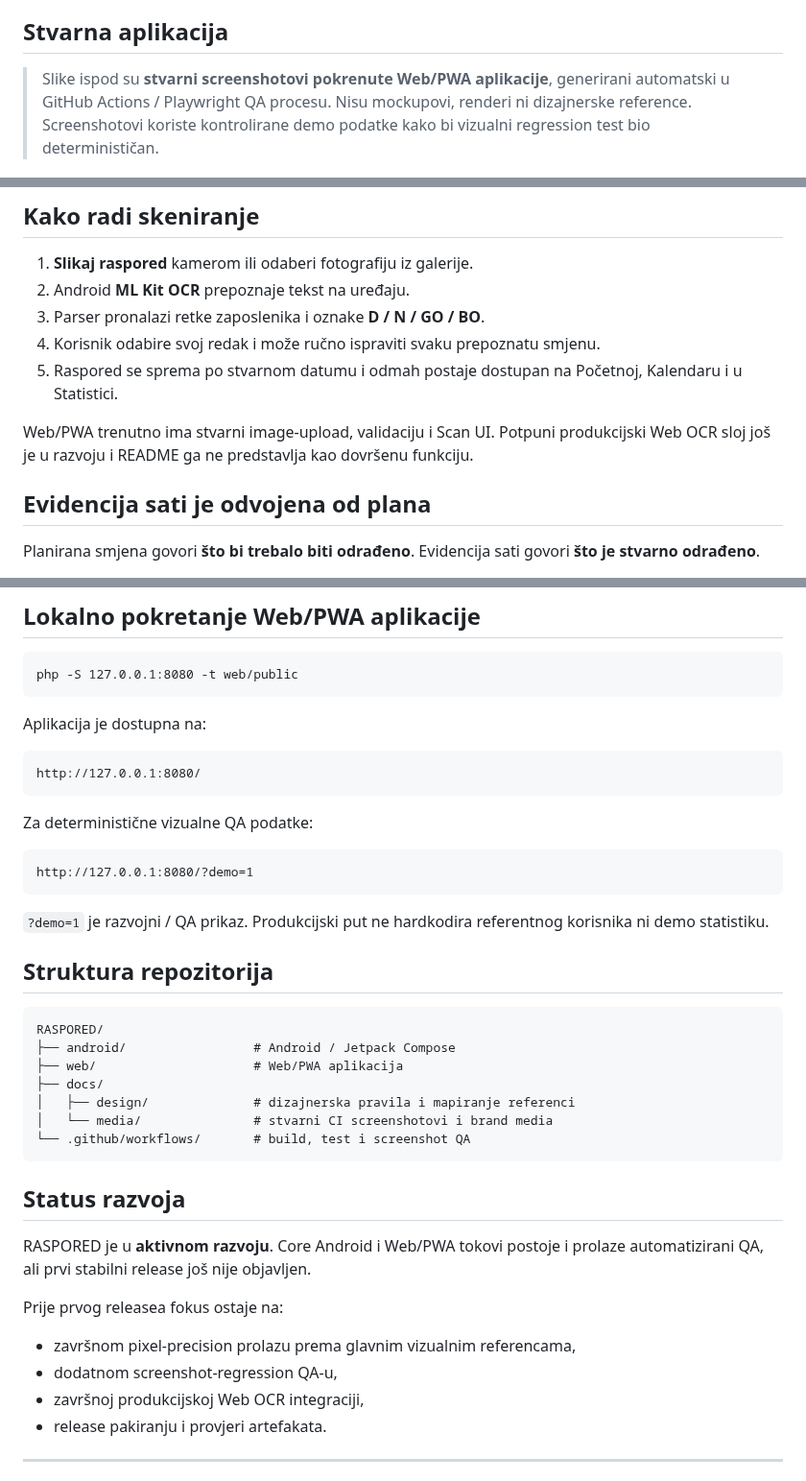
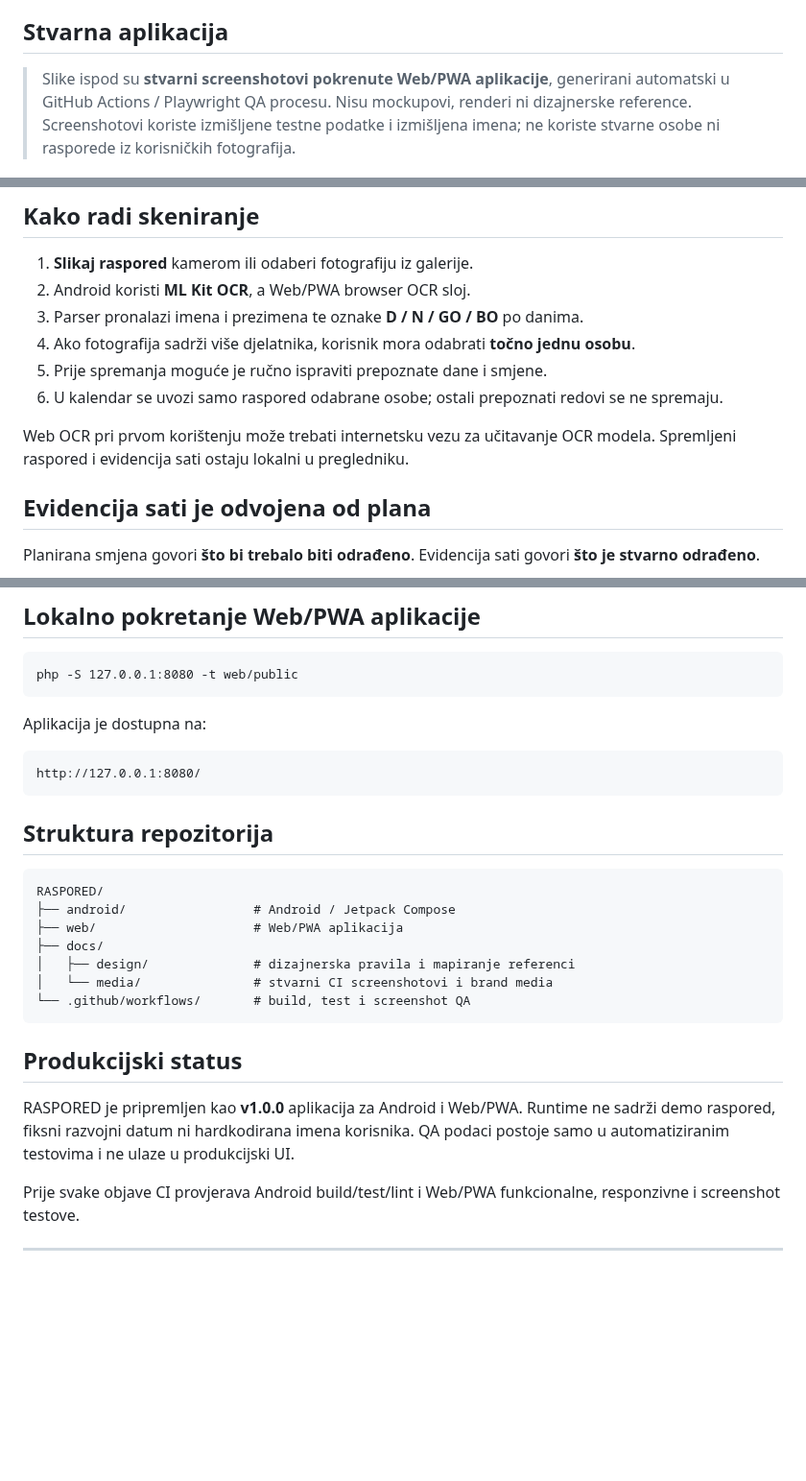
Before and after one commit to bren-wp/RASPORED, a Markdown page: README.md, 3 parts joined by grey strips. Shown at 96% size. Rendered like a GitHub page; blank space fills up the shorter version.

Commit message:
docs: update README for production OCR and v1.0.0 behavior

```diff
--- a/README.md
+++ b/README.md
@@ -30,7 +30,7 @@ Aplikacija spaja pet glavnih tokova u jedno sučelje:
 
 ## Stvarna aplikacija
 
-> Slike ispod su **stvarni screenshotovi pokrenute Web/PWA aplikacije**, generirani automatski u GitHub Actions / Playwright QA procesu. Nisu mockupovi, renderi ni dizajnerske reference. Screenshotovi koriste kontrolirane demo podatke kako bi vizualni regression test bio determinističan.
+> Slike ispod su **stvarni screenshotovi pokrenute Web/PWA aplikacije**, generirani automatski u GitHub Actions / Playwright QA procesu. Nisu mockupovi, renderi ni dizajnerske reference. Screenshotovi koriste izmišljene testne podatke i izmišljena imena; ne koriste stvarne osobe ni rasporede iz korisničkih fotografija.
 
 <img src="docs/media/app-home-desktop.png" alt="RASPORED Web/PWA početna — stvarni screenshot aplikacije" width="100%">
 
@@ -71,12 +71,13 @@ Aplikacija spaja pet glavnih tokova u jedno sučelje:
 ## Kako radi skeniranje
 
 1. **Slikaj raspored** kamerom ili odaberi fotografiju iz galerije.
-2. Android **ML Kit OCR** prepoznaje tekst na uređaju.
-3. Parser pronalazi retke zaposlenika i oznake **D / N / GO / BO**.
-4. Korisnik odabire svoj redak i može ručno ispraviti svaku prepoznatu smjenu.
-5. Raspored se sprema po stvarnom datumu i odmah postaje dostupan na Početnoj, Kalendaru i u Statistici.
+2. Android koristi **ML Kit OCR**, a Web/PWA browser OCR sloj.
+3. Parser pronalazi imena i prezimena te oznake **D / N / GO / BO** po danima.
+4. Ako fotografija sadrži više djelatnika, korisnik mora odabrati **točno jednu osobu**.
+5. Prije spremanja moguće je ručno ispraviti prepoznate dane i smjene.
+6. U kalendar se uvozi samo raspored odabrane osobe; ostali prepoznati redovi se ne spremaju.
 
-Web/PWA trenutno ima stvarni image-upload, validaciju i Scan UI. Potpuni produkcijski Web OCR sloj još je u razvoju i README ga ne predstavlja kao dovršenu funkciju.
+Web OCR pri prvom korištenju može trebati internetsku vezu za učitavanje OCR modela. Spremljeni raspored i evidencija sati ostaju lokalni u pregledniku.
 
 ## Evidencija sati je odvojena od plana
 
@@ -193,12 +195,6 @@ Aplikacija je dostupna na:
 
 <pre><code>http://127.0.0.1:8080/</code></pre>
 
-Za deterministične vizualne QA podatke:
-
-<pre><code>http://127.0.0.1:8080/?demo=1</code></pre>
-
-<code>?demo=1</code> je razvojni / QA prikaz. Produkcijski put ne hardkodira referentnog korisnika ni demo statistiku.
-
 ## Struktura repozitorija
 
 <pre><code>RASPORED/
@@ -209,16 +205,11 @@ Za deterministične vizualne QA podatke:
 │   └── media/               # stvarni CI screenshotovi i brand media
 └── .github/workflows/       # build, test i screenshot QA</code></pre>
 
-## Status razvoja
+## Produkcijski status
 
-RASPORED je u **aktivnom razvoju**. Core Android i Web/PWA tokovi postoje i prolaze automatizirani QA, ali prvi stabilni release još nije objavljen.
+RASPORED je pripremljen kao **v1.0.0** aplikacija za Android i Web/PWA. Runtime ne sadrži demo raspored, fiksni razvojni datum ni hardkodirana imena korisnika. QA podaci postoje samo u automatiziranim testovima i ne ulaze u produkcijski UI.
 
-Prije prvog releasea fokus ostaje na:
-
-- završnom pixel-precision prolazu prema glavnim vizualnim referencama,
-- dodatnom screenshot-regression QA-u,
-- završnoj produkcijskoj Web OCR integraciji,
-- release pakiranju i provjeri artefakata.
+Prije svake objave CI provjerava Android build/test/lint i Web/PWA funkcionalne, responzivne i screenshot testove.
 
 ---
 
```
Also changed, not shown: other parts of README.md (+3 -2 lines).
